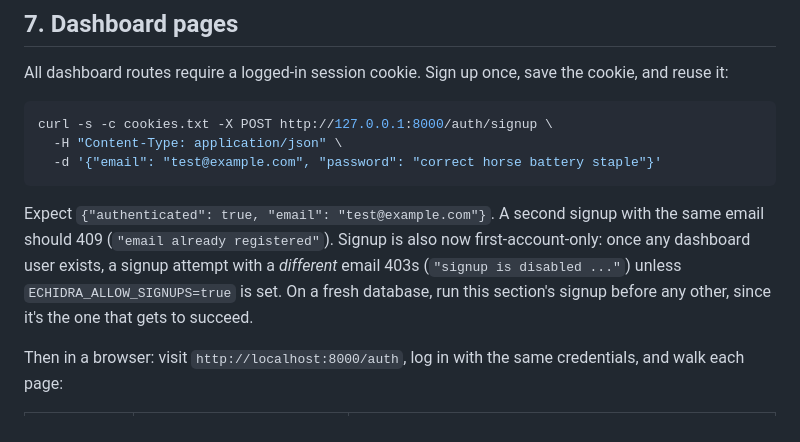
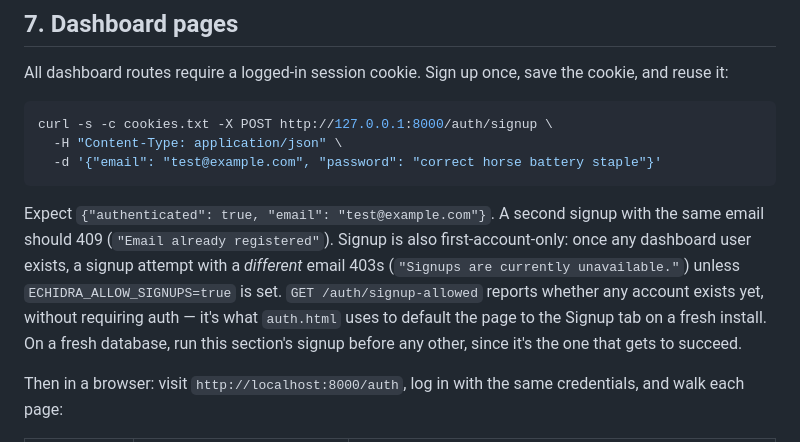
Before and after one commit to Qyleron/EchidraOSS, a Markdown page: docs/TESTING_GUIDE.md, the part around the change. Rendered like a GitHub page.

````diff
--- a/docs/TESTING_GUIDE.md
+++ b/docs/TESTING_GUIDE.md
@@ -448,11 +448,14 @@ curl -s -c cookies.txt -X POST http://127.0.0.1:8000/auth/signup \
   -d '{"email": "test@example.com", "password": "correct horse battery staple"}'
 ```
 Expect `{"authenticated": true, "email": "test@example.com"}`. A second signup
-with the same email should 409 (`"email already registered"`). Signup is also
-now first-account-only: once any dashboard user exists, a signup attempt with
-a *different* email 403s (`"signup is disabled ..."`) unless
-`ECHIDRA_ALLOW_SIGNUPS=true` is set. On a fresh database, run this section's
-signup before any other, since it's the one that gets to succeed.
+with the same email should 409 (`"Email already registered"`). Signup is also
+first-account-only: once any dashboard user exists, a signup attempt with a
+*different* email 403s (`"Signups are currently unavailable."`) unless
+`ECHIDRA_ALLOW_SIGNUPS=true` is set. `GET /auth/signup-allowed` reports
+whether any account exists yet, without requiring auth — it's what
+`auth.html` uses to default the page to the Signup tab on a fresh install.
+On a fresh database, run this section's signup before any other, since it's
+the one that gets to succeed.
 
 Then in a browser: visit `http://localhost:8000/auth`, log in with the same
 credentials, and walk each page:
````
Also changed, not shown: README.md (+13 -8 lines).
